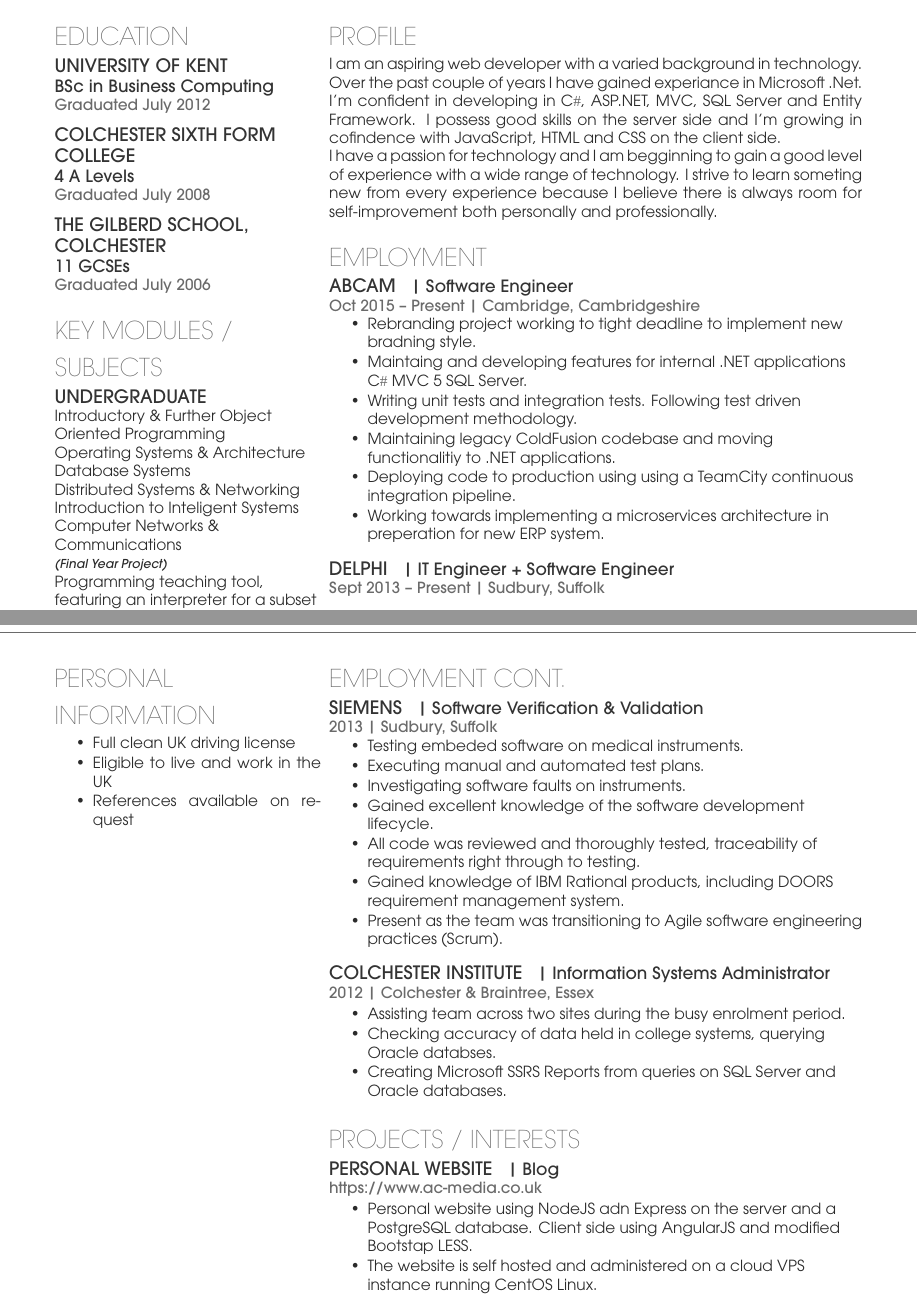
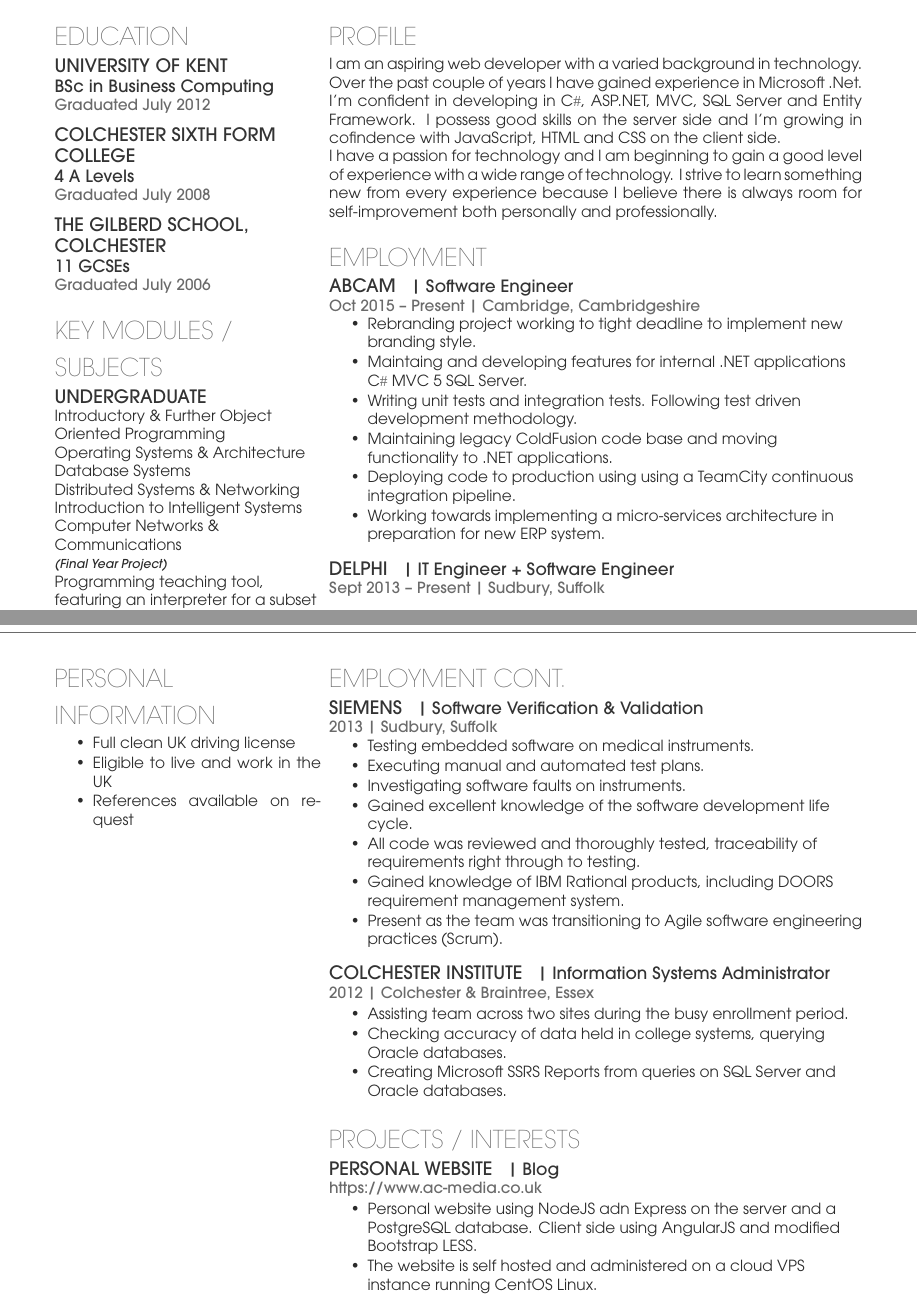
Before and after one commit to Mabenue/alex-conway-cv, a LaTeX CV (cv_12.tex): two parts of pages 1 and 2 of 2, joined at a grey line, cut so that both start at the same text. Compiled offline with XeLaTeX.

Commit message:
Fixed some spelling mistakes

```diff
--- a/cv_12.tex
+++ b/cv_12.tex
@@ -88,7 +88,7 @@ Introductory \& Further Object Oriented Programming \\
 Operating Systems \& Architecture \\
 Database Systems \\
 Distributed Systems \& Networking \\
-Introduction to Inteligent Systems \\
+Introduction to Intelligent Systems \\
 Computer Networks \& Communications \\
 {\footnotesize \textit{\textbf{(Final Year Project) }}} \\
 Programming teaching tool, featuring an interpreter for a subset of Java
@@ -124,9 +124,9 @@ Bash \textbullet{} Powershell \textbullet{} Android \textbullet{} \LaTeX\
 \begin{minipage}[t]{0.66\textwidth} % The right column takes up 66% of the text width of the page
 
 \section{Profile}
-I am an aspiring web developer with a varied background in technology. Over the past couple of years I have gained experiance in Microsoft .Net. I'm confident in developing in \Csh{}, ASP.NET, MVC, SQL Server and Entity Framework. I possess good skills on the server side and I'm growing in cofindence with JavaScript, HTML and CSS on the client side.
+I am an aspiring web developer with a varied background in technology. Over the past couple of years I have gained experience in Microsoft .Net. I'm confident in developing in \Csh{}, ASP.NET, MVC, SQL Server and Entity Framework. I possess good skills on the server side and I'm growing in cofindence with JavaScript, HTML and CSS on the client side.
 
-I have a passion for technology and I am begginning to gain a good level of experience with a wide range of technology. I strive to learn someting new from every experience because I believe there is always room for self-improvement both personally and professionally.
+I have a passion for technology and I am beginning to gain a good level of experience with a wide range of technology. I strive to learn something new from every experience because I believe there is always room for self-improvement both personally and professionally.
 \sectionspace % Some whitespace after the section
 %------------------------------------------------
 % Experience
@@ -140,12 +140,12 @@ I have a passion for technology and I am begginning to gain a good level of expe
 \location{Oct 2015 – Present | Cambridge, Cambridgeshire}
 \vspace{\topsep} % Hacky fix for awkward extra vertical space
 \begin{tightitemize}
-\item Rebranding project working to tight deadline to implement new bradning style.
+\item Rebranding project working to tight deadline to implement new branding style.
 \item Maintaing and developing features for internal .NET applications \Csh{} MVC 5 SQL Server.
 \item Writing unit tests and integration tests. Following test driven development methodology.
-\item Maintaining legacy ColdFusion codebase and moving functionalitiy to .NET applications.
+\item Maintaining legacy ColdFusion code base and moving functionality to .NET applications.
 \item Deploying code to production using using a TeamCity continuous integration pipeline.
-\item Working towards implementing a microservices architecture in preperation for new ERP system.
+\item Working towards implementing a micro-services architecture in preparation for new ERP system.
 
 \end{tightitemize}
 
@@ -208,10 +208,10 @@ I have a passion for technology and I am begginning to gain a good level of expe
 \location{2013 | Sudbury, Suffolk}
 \vspace{\topsep}
 \begin{tightitemize}
-\item Testing embeded software on medical instruments.
+\item Testing embedded software on medical instruments.
 \item Executing manual and automated test plans.
 \item Investigating software faults on instruments.
-\item Gained excellent knowledge of the software development lifecycle.
+\item Gained excellent knowledge of the software development life cycle.
 \item All code was reviewed and thoroughly tested, traceability of requirements right through to testing.
 \item Gained knowledge of IBM Rational products, including DOORS requirement management system.
 \item Present as the team was transitioning to Agile software engineering practices (Scrum).
@@ -225,8 +225,8 @@ I have a passion for technology and I am begginning to gain a good level of expe
 \descript{| Information Systems Administrator}
 \location{2012 | Colchester \& Braintree, Essex}
 \begin{tightitemize}
-\item Assisting team across two sites during the busy enrolment period.
-\item Checking accuracy of data held in college systems, querying Oracle databses.
+\item Assisting team across two sites during the busy enrollment period.
+\item Checking accuracy of data held in college systems, querying Oracle databases.
 \item Creating Microsoft SSRS Reports from queries on SQL Server and Oracle databases.
 \end{tightitemize}
 \sectionspace % Some whitespace after the section
@@ -238,7 +238,7 @@ I have a passion for technology and I am begginning to gain a good level of expe
 \descript{| Blog}
 \location{https://www.ac-media.co.uk}
 \begin{tightitemize}
-\item Personal website using NodeJS adn Express on the server and a PostgreSQL database. Client side using AngularJS and modified Bootstap LESS.
+\item Personal website using NodeJS adn Express on the server and a PostgreSQL database. Client side using AngularJS and modified Bootstrap LESS.
 \item The website is self hosted and administered on a cloud VPS instance running CentOS Linux.
 \item Currently learning Facebook's React library and Flux design pattern.
 \end{tightitemize}
```
Also changed, not shown: cv_12.tex (2 more changed lines).
